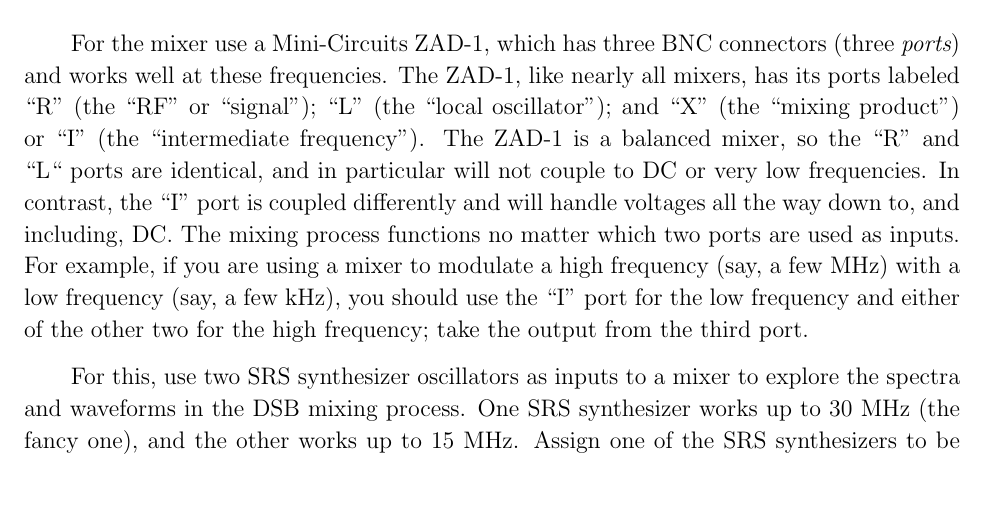
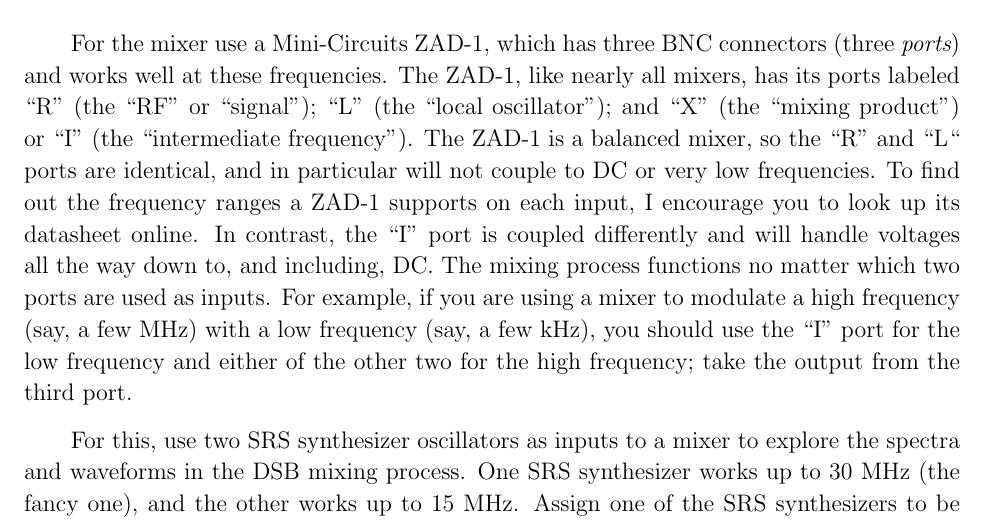
Before and after one commit to AaronParsons/ugradio, a LaTeX paper (lab_mixers/allmixers.tex): part of page 13 of 21, cut so that both start at the same text, the shorter picture padded with empty space. Compiled offline with pdfLaTeX.

Commit message:
Added clarification about freq range of mixers to lab_mixers

```diff
--- a/lab_mixers/allmixers.tex
+++ b/lab_mixers/allmixers.tex
@@ -610,7 +610,9 @@
 ``signal''); ``L'' (the ``local oscillator''); and ``X'' (the ``mixing
 product'') or ``I'' (the ``intermediate frequency'').  The ZAD-1 is a
 balanced mixer, so the ``R'' and ``L`` ports are identical, and in
-particular will not couple to DC or very low frequencies.  In contrast,
+particular will not couple to DC or very low frequencies.  To find out
+the frequency ranges a ZAD-1 supports on each input, I encourage
+you to look up its datasheet online.  In contrast,
 the ``I'' port is coupled differently and will handle voltages all the
 way down to, and including, DC.  The mixing process functions no matter
 which two ports are used as inputs.  For example, if you are using a
```
Also changed, not shown: lab_mixers/allmixers.pdf.
